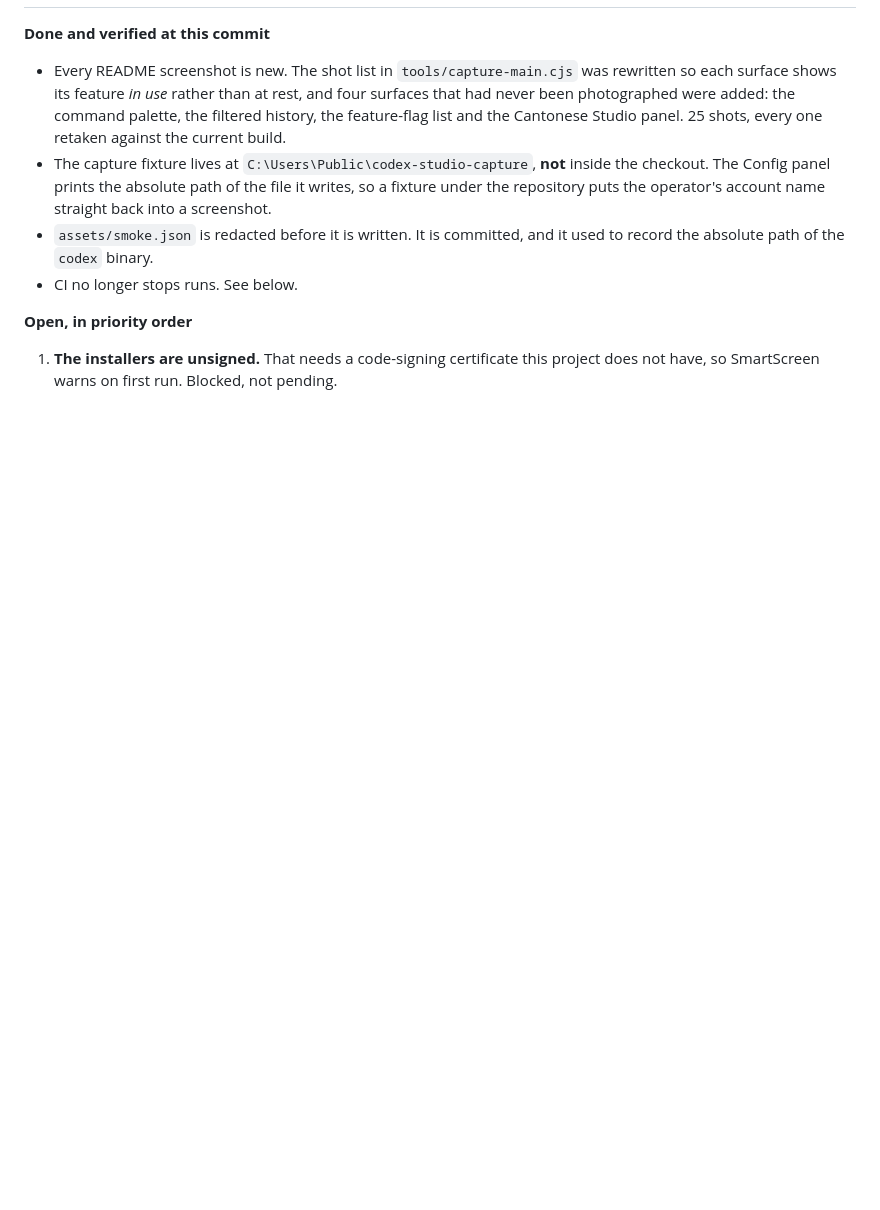
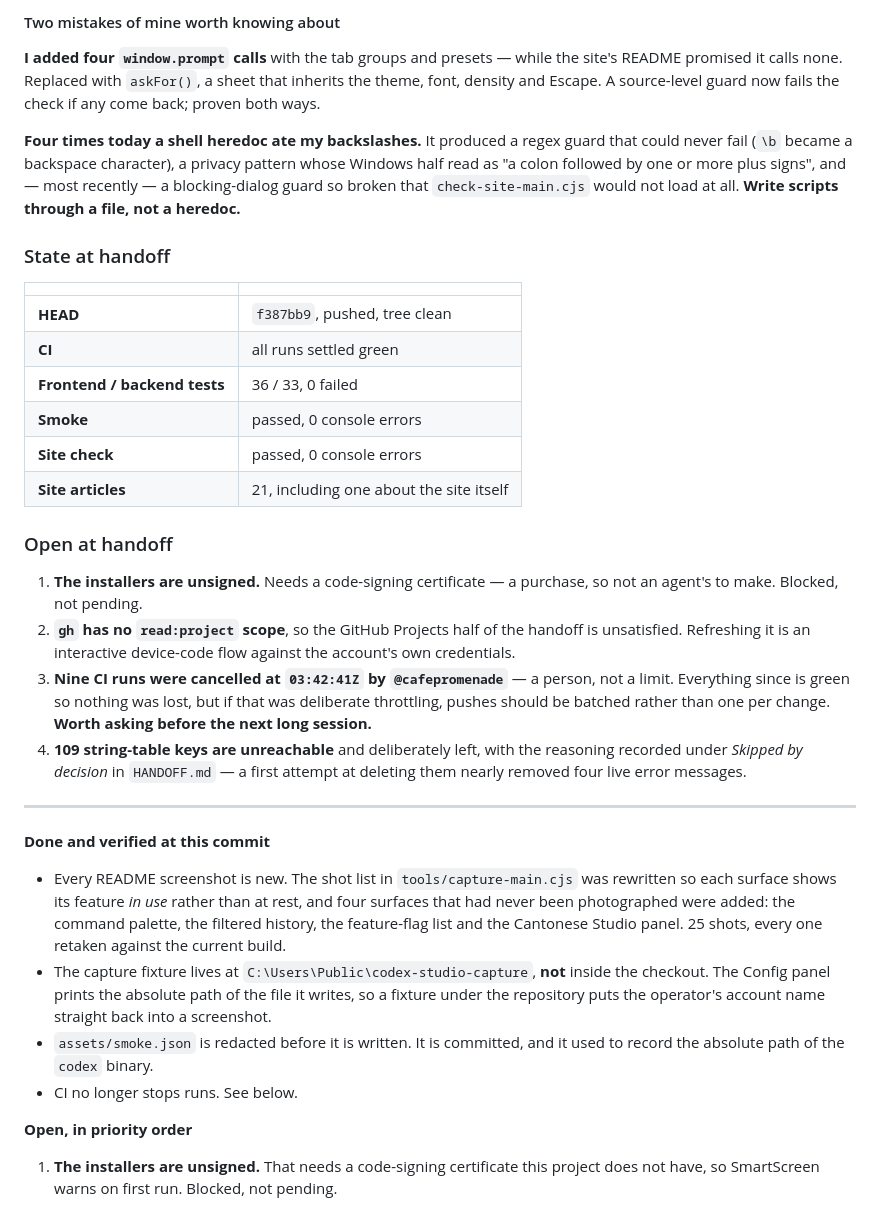
Before and after one commit to Ding-Ding-Projects/codex-material, a Markdown page: HANDOFF.md, the part around one of its changes. Drawn GitHub-style; blank space fills up the shorter version.

```diff
--- a/HANDOFF.md
+++ b/HANDOFF.md
@@ -49,3 +114,40 @@ node tools/test-frontend.mjs && node tools/test-backend.mjs && node tools/captur
+#### Two mistakes of mine worth knowing about
+
+**I added four `window.prompt` calls** with the tab groups and presets — while the site's README
+promised it calls none. Replaced with `askFor()`, a sheet that inherits the theme, font, density
+and Escape. A source-level guard now fails the check if any come back; proven both ways.
+
+**Four times today a shell heredoc ate my backslashes.** It produced a regex guard that could never
+fail (`\b` became a backspace character), a privacy pattern whose Windows half read as "a colon
+followed by one or more plus signs", and — most recently — a blocking-dialog guard so broken that
+`check-site-main.cjs` would not load at all. **Write scripts through a file, not a heredoc.**
+
+### State at handoff
+
+| | |
+| --- | --- |
+| **HEAD** | `f387bb9`, pushed, tree clean |
+| **CI** | all runs settled green |
+| **Frontend / backend tests** | 36 / 33, 0 failed |
+| **Smoke** | passed, 0 console errors |
+| **Site check** | passed, 0 console errors |
+| **Site articles** | 21, including one about the site itself |
+
+### Open at handoff
+
+1. **The installers are unsigned.** Needs a code-signing certificate — a purchase, so not an
+   agent's to make. Blocked, not pending.
+2. **`gh` has no `read:project` scope**, so the GitHub Projects half of the handoff is unsatisfied.
+   Refreshing it is an interactive device-code flow against the account's own credentials.
+3. **Nine CI runs were cancelled at `03:42:41Z` by `@cafepromenade`** — a person, not a limit.
+   Everything since is green so nothing was lost, but if that was deliberate throttling, pushes
+   should be batched rather than one per change. **Worth asking before the next long session.**
+4. **109 string-table keys are unreachable** and deliberately left, with the reasoning recorded
+   under *Skipped by decision* in `HANDOFF.md` — a first attempt at deleting them nearly removed
+   four live error messages.
+
+---
+
 
 **Done and verified at this commit**
 
```
Also changed, not shown: other parts of HANDOFF.md (+69 -4 lines).
